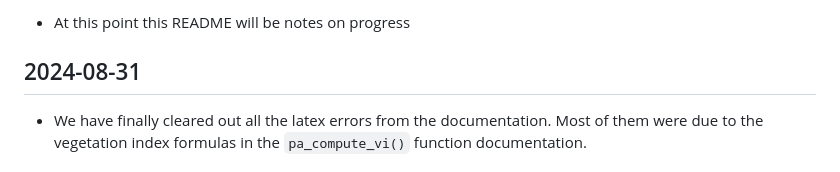
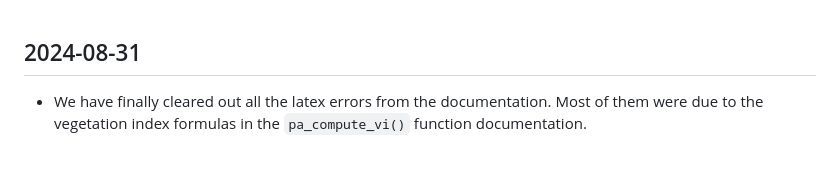
Before and after one commit to cldossantos/pacu, a Markdown page: package-notes.md, the part around the change. Rendered like a GitHub page.

Commit message:
updating package notes

```diff
--- a/package-notes.md
+++ b/package-notes.md
@@ -1,4 +1,3 @@
--   At this point this README will be notes on progress
 
 ## 2024-08-31
 
```
